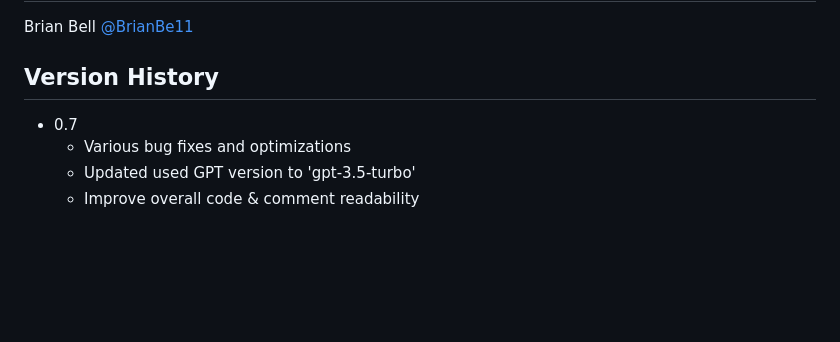
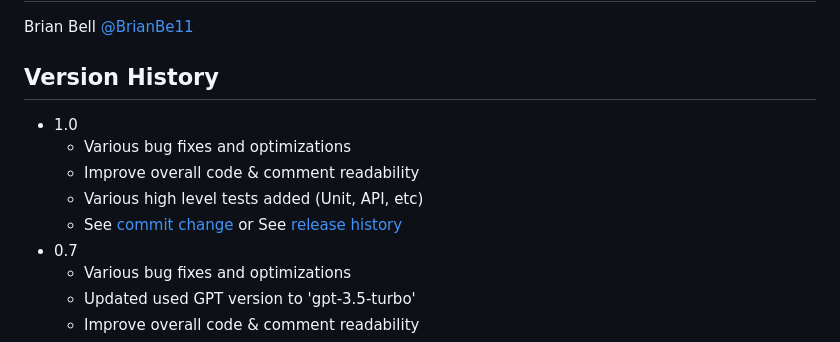
Before and after one commit to brianAbell/AI-powered-Resume-Analyzer-and-Feedback-Generator, a Markdown page: README.md, the part around one of its changes. GitHub-like rendering; blank space fills up the shorter version.

```diff
--- a/README.md
+++ b/README.md
@@ -53,6 +127,11 @@ Brian Bell
 
 ## Version History
 
+* 1.0
+    * Various bug fixes and optimizations
+    * Improve overall code & comment readability
+    * Various high level tests added (Unit, API, etc)
+    * See [commit change]() or See [release history]()
 * 0.7
     * Various bug fixes and optimizations
     * Updated used GPT version to 'gpt-3.5-turbo'
```
Also changed, not shown: other parts of README.md (+84 -10 lines).
